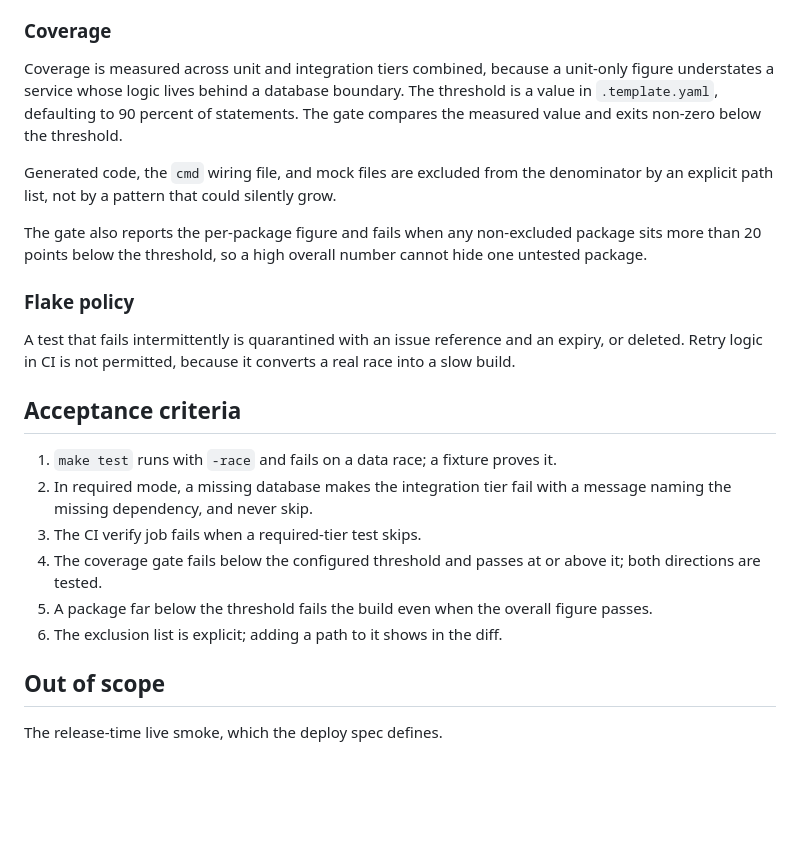
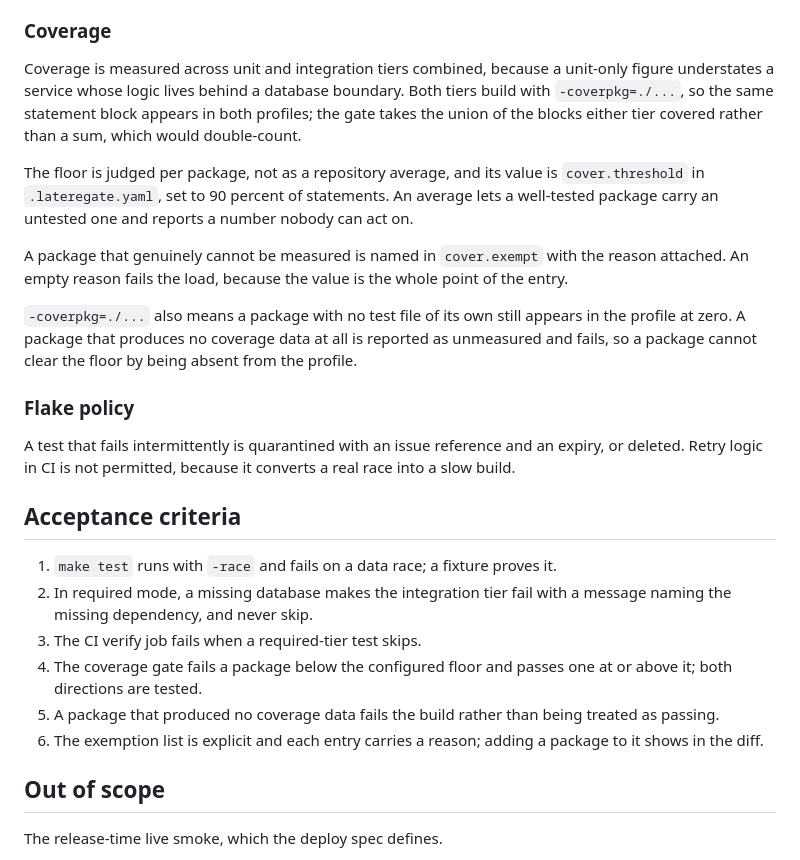
Before and after one commit to latere-ai/service-template, a Markdown page: specs/006-test-standards-and-coverage-gate.md, the part around the change. GitHub-like rendering; blank space fills up the shorter version.

```diff
--- a/specs/006-test-standards-and-coverage-gate.md
+++ b/specs/006-test-standards-and-coverage-gate.md
@@ -55,16 +55,23 @@ accident.
 
 Coverage is measured across unit and integration tiers combined, because a
 unit-only figure understates a service whose logic lives behind a database
-boundary. The threshold is a value in `.template.yaml`, defaulting to 90 percent
-of statements. The gate compares the measured value and exits non-zero below the
-threshold.
+boundary. Both tiers build with `-coverpkg=./...`, so the same statement block
+appears in both profiles; the gate takes the union of the blocks either tier
+covered rather than a sum, which would double-count.
 
-Generated code, the `cmd` wiring file, and mock files are excluded from the
-denominator by an explicit path list, not by a pattern that could silently grow.
+The floor is judged per package, not as a repository average, and its value is
+`cover.threshold` in `.lateregate.yaml`, set to 90 percent of statements. An
+average lets a well-tested package carry an untested one and reports a number
+nobody can act on.
 
-The gate also reports the per-package figure and fails when any non-excluded
-package sits more than 20 points below the threshold, so a high overall number
-cannot hide one untested package.
+A package that genuinely cannot be measured is named in `cover.exempt` with the
+reason attached. An empty reason fails the load, because the value is the whole
+point of the entry.
+
+`-coverpkg=./...` also means a package with no test file of its own still
+appears in the profile at zero. A package that produces no coverage data at all
+is reported as unmeasured and fails, so a package cannot clear the floor by
+being absent from the profile.
 
 ### Flake policy
 
@@ -78,11 +85,12 @@ real race into a slow build.
 2. In required mode, a missing database makes the integration tier fail with a
    message naming the missing dependency, and never skip.
 3. The CI verify job fails when a required-tier test skips.
-4. The coverage gate fails below the configured threshold and passes at or above
-   it; both directions are tested.
-5. A package far below the threshold fails the build even when the overall
-   figure passes.
-6. The exclusion list is explicit; adding a path to it shows in the diff.
+4. The coverage gate fails a package below the configured floor and passes one
+   at or above it; both directions are tested.
+5. A package that produced no coverage data fails the build rather than being
+   treated as passing.
+6. The exemption list is explicit and each entry carries a reason; adding a
+   package to it shows in the diff.
 
 ## Out of scope
 
```
Also changed, not shown: specs/004-lint-baseline.md (+19 -10 lines), specs/009-observability.md (+1 -1 lines).
